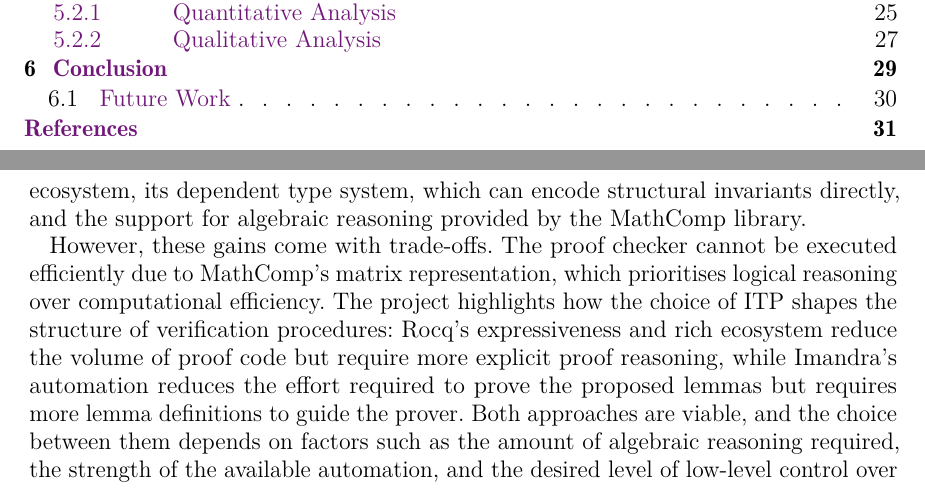
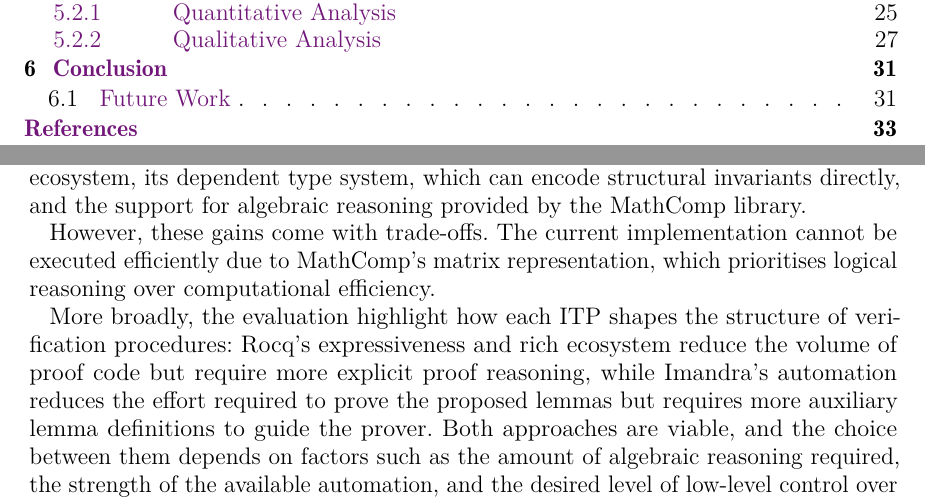
Before and after one commit to G0nzal0zz/rocq-marabou-proof-checking, a LaTeX thesis (thesis/main.tex, which reads thesis/components/conclusion.tex, thesis/components/packages.tex): two parts of pages 4 and 35 of 39 before the commit and two parts of pages 4 and 36 of 41 after it, joined at a grey line, cut so that both start at the same text. Compiled offline with pdfLaTeX.

Commit message:
chore: rephrase conclusion

```diff
--- a/thesis/components/conclusion.tex
+++ b/thesis/components/conclusion.tex
@@ -2,7 +2,9 @@
 
 The main objective of the work presented in this dissertation is to make certified DNN verification accessible within a mature, open-source ITP by reimplementing Marabou's certified proof checker from Imandra in Rocq. The resulting implementation provides a certificate parser, proof checker, and soundness certification, thereby achieving the established objectives. The results show that the implementation achieves a considerable reduction in codebase size compared to the original implementation. The Rocq checker achieves the same verification goals as the Imandra baseline with substantially less code and fewer auxiliary lemmas. These results can be attributed to Rocq's richer ecosystem, its dependent type system, which can encode structural invariants directly, and the support for algebraic reasoning provided by the MathComp library.
 
-However, these gains come with trade-offs. The proof checker cannot be executed efficiently due to MathComp's matrix representation, which prioritises logical reasoning over computational efficiency. The project highlights how the choice of ITP shapes the structure of verification procedures: Rocq's expressiveness and rich ecosystem reduce the volume of proof code but require more explicit proof reasoning, while Imandra's automation reduces the effort required to prove the proposed lemmas but requires more lemma definitions to guide the prover. Both approaches are viable, and the choice between them depends on factors such as the amount of algebraic reasoning required, the strength of the available automation, and the desired level of low-level control over proof resolution.
+However, these gains come with trade-offs. The current implementation cannot be executed efficiently due to MathComp's matrix representation, which prioritises logical reasoning over computational efficiency.
+
+More broadly, the evaluation highlight how each ITP shapes the structure of verification procedures: Rocq's expressiveness and rich ecosystem reduce the volume of proof code but require more explicit proof reasoning, while Imandra's automation reduces the effort required to prove the proposed lemmas but requires more auxiliary lemma definitions to guide the prover. Both approaches are viable, and the choice between them depends on factors such as the amount of algebraic reasoning required, the strength of the available automation, and the desired level of low-level control over proof resolution.
 
 By making the proof checker available in Rocq, this work integrates certified DNN verification into an established verification ecosystem with a large community and extensive libraries, laying the foundation for future developments in this direction.
 
--- a/thesis/components/packages.tex
+++ b/thesis/components/packages.tex
@@ -38,7 +38,7 @@
 
 % MAKE EACH SECTION START ON A NEW PAGE
 \usepackage{etoolbox}
-% \preto{\section}{\clearpage}
+\preto{\section}{\clearpage}
 
 % TODO: REMOVE BEFORE DELIVERY
 % TODO NOTES
```
